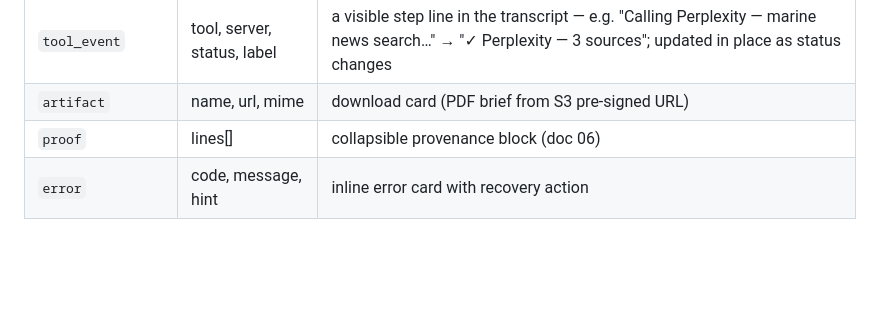
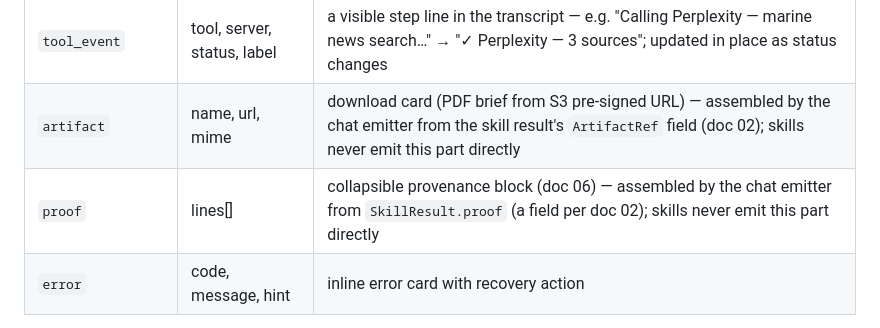
Before and after one commit to sal1391/latest_poseidon, a Markdown page: docs/architecture/01-frontend.md, the part around the change. Drawn GitHub-style; blank space fills up the shorter version.

Commit message:
docs(plan): Phase 6 end-to-end chat SDD plan + doc-01 proof/artifact part reconciliation
Co-Authored-By: Claude Fable 5 <noreply@anthropic.com>

```diff
--- a/docs/architecture/01-frontend.md
+++ b/docs/architecture/01-frontend.md
@@ -96,8 +96,8 @@ new renderer, never a change to chat logic.
 | `table` | columns, rows | top-5 ports and similar tabular results |
 | `phase_section` | phase, markdown | one agent phase (Contextualizer / Researcher / Strategist) as an expandable section |
 | `tool_event` | tool, server, status, label | a visible step line in the transcript — e.g. "Calling Perplexity — marine news search…" → "✓ Perplexity — 3 sources"; updated in place as status changes |
-| `artifact` | name, url, mime | download card (PDF brief from S3 pre-signed URL) |
-| `proof` | lines[] | collapsible provenance block (doc 06) |
+| `artifact` | name, url, mime | download card (PDF brief from S3 pre-signed URL) — assembled by the chat emitter from the skill result's `ArtifactRef` field (doc 02); skills never emit this part directly |
+| `proof` | lines[] | collapsible provenance block (doc 06) — assembled by the chat emitter from `SkillResult.proof` (a field per doc 02); skills never emit this part directly |
 | `error` | code, message, hint | inline error card with recovery action |
 
 Tool-call visibility is **verbose by design**: every external call and skill dispatch surfaces
```
Also changed, not shown: 1 other file.
